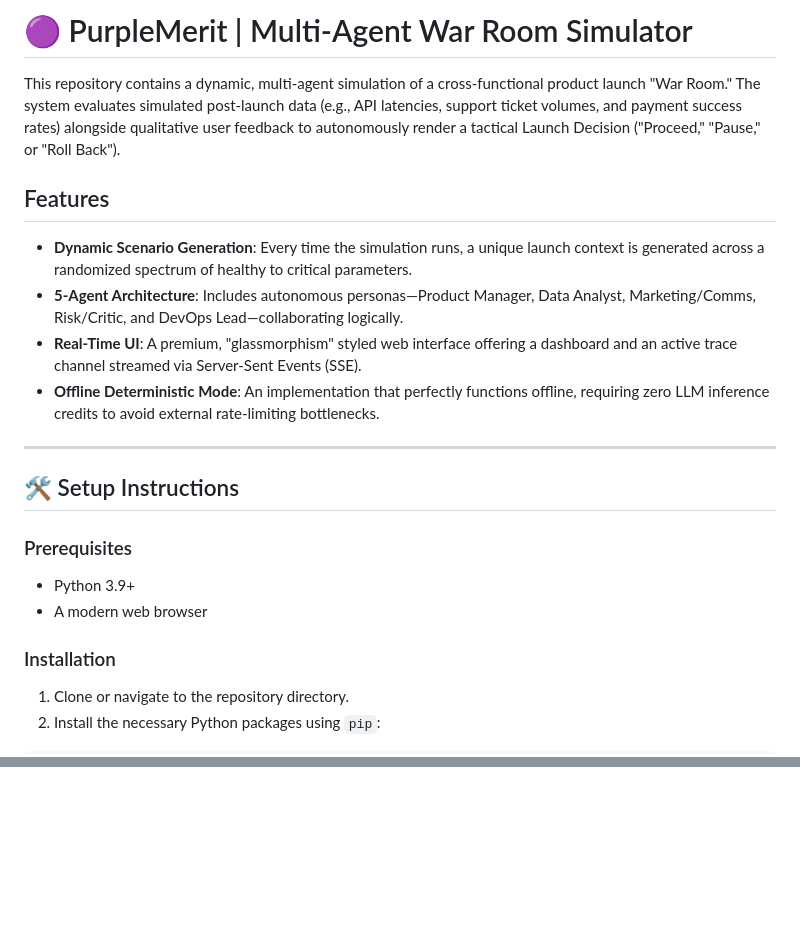
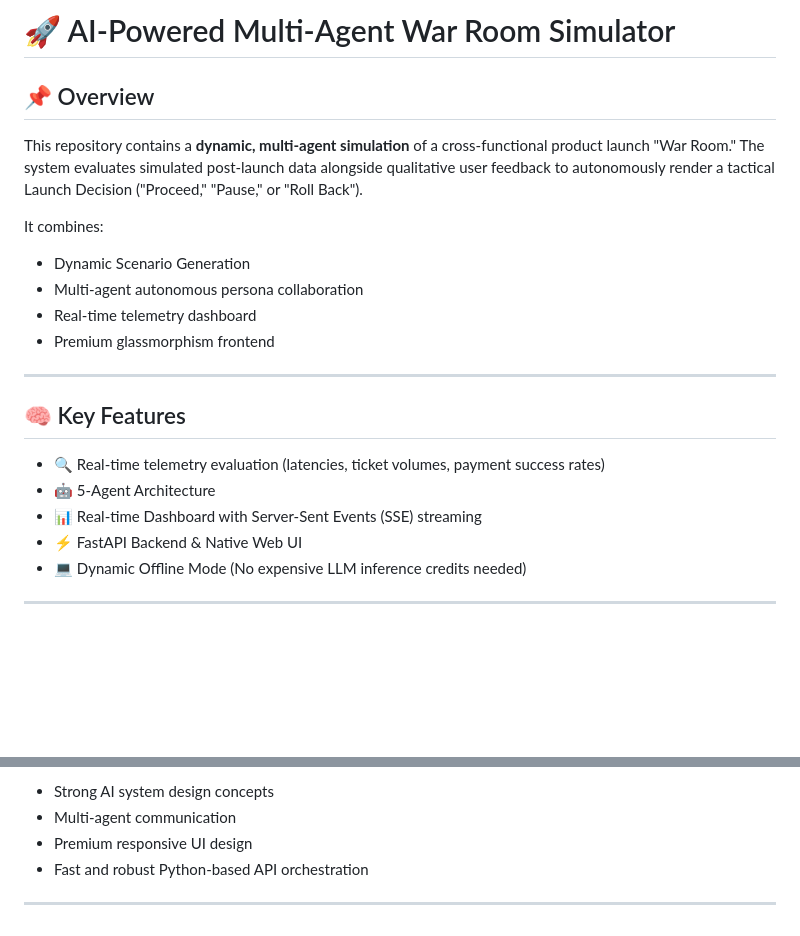
Before and after one commit to deeshna15/ai-war-room, a Markdown page: README.md, 2 parts joined by grey strips. Drawn GitHub-style; blank space fills up the shorter version.

```diff
--- a/README.md
+++ b/README.md
@@ -1,22 +1,24 @@
-# 🟣 PurpleMerit | Multi-Agent War Room Simulator
+# 🚀 AI-Powered Multi-Agent War Room Simulator
 
-This repository contains a dynamic, multi-agent simulation of a cross-functional product launch "War Room." The system evaluates simulated post-launch data (e.g., API latencies, support ticket volumes, and payment success rates) alongside qualitative user feedback to autonomously render a tactical Launch Decision ("Proceed," "Pause," or "Roll Back").
+## 📌 Overview
 
-## Features
-- **Dynamic Scenario Generation**: Every time the simulation runs, a unique launch context is generated across a randomized spectrum of healthy to critical parameters.
-- **5-Agent Architecture**: Includes autonomous personas—Product Manager, Data Analyst, Marketing/Comms, Risk/Critic, and DevOps Lead—collaborating logically.
-- **Real-Time UI**: A premium, "glassmorphism" styled web interface offering a dashboard and an active trace channel streamed via Server-Sent Events (SSE).
-- **Offline Deterministic Mode**: An implementation that perfectly functions offline, requiring zero LLM inference credits to avoid external rate-limiting bottlenecks.
+This repository contains a **dynamic, multi-agent simulation** of a cross-functional product launch "War Room." The system evaluates simulated post-launch data alongside qualitative user feedback to autonomously render a tactical Launch Decision ("Proceed," "Pause," or "Roll Back").
+
+It combines:
+* Dynamic Scenario Generation
+* Multi-agent autonomous persona collaboration
+* Real-time telemetry dashboard
+* Premium glassmorphism frontend
 
 ---
 
-## 🛠️ Setup Instructions
+## 🧠 Key Features
 
-### Prerequisites
-- Python 3.9+
-- A modern web browser
+* 🔍 Real-time telemetry evaluation (latencies, ticket volumes, payment success rates)
+* 🤖 5-Agent Architecture
+* 📊 Real-time Dashboard with Server-Sent Events (SSE) streaming
+* ⚡ FastAPI Backend & Native Web UI
+* 💻 Dynamic Offline Mode (No expensive LLM inference credits needed)
 
-### Installation
-1. Clone or navigate to the repository directory.
-2. Install the necessary Python packages using `pip`:
+---
 
@@ -64,0 +201,6 @@ Because the simulated reality is random, reproducing different War Room output s
+* Strong AI system design concepts
+* Multi-agent communication
+* Premium responsive UI design
+* Fast and robust Python-based API orchestration
+
+---
```
Also changed, not shown: other parts of README.md (+153 -19 lines).
